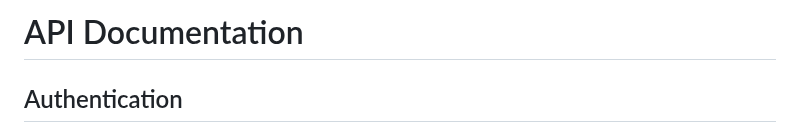
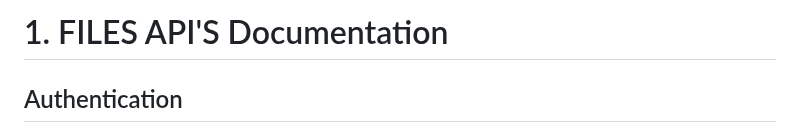
Before and after one commit to ahmednule/NoteShare, a Markdown page: notesharebackend/Notes/README.md, the part around the change. GitHub-like rendering.

Commit message:
The backend Readme.md

```diff
--- a/notesharebackend/Notes/README.md
+++ b/notesharebackend/Notes/README.md
@@ -1,5 +1,5 @@
 
-# API Documentation
+# 1. FILES API'S Documentation
 
 ## Authentication
 All endpoints require token authentication. Ensure you include the token in the `Authorization` header as `Token <your-token>`.
```
Also changed, not shown: notesharebackend/README.md (added, +334 -0 lines).
